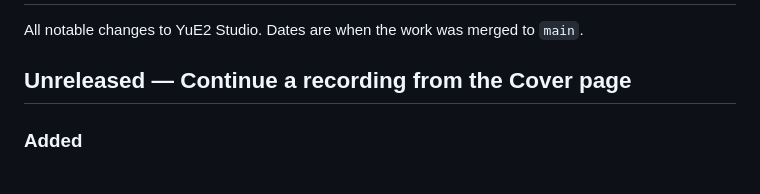
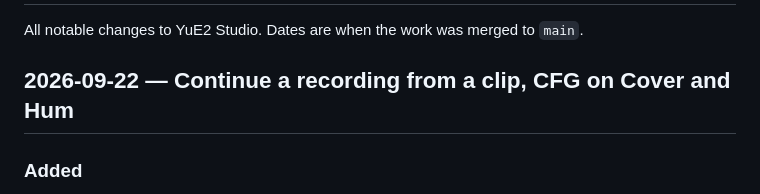
Before and after one commit to ianiv/YuE2, a Markdown page: CHANGELOG.md, the part around the change. GitHub-like rendering.

Commit message:
Changelog: date the continue-a-recording entry
Co-Authored-By: Claude Opus 5.5 <noreply@anthropic.com>

```diff
--- a/CHANGELOG.md
+++ b/CHANGELOG.md
@@ -2,7 +2,7 @@
 
 All notable changes to YuE2 Studio. Dates are when the work was merged to `main`.
 
-## Unreleased — Continue a recording from the Cover page
+## 2026-09-22 — Continue a recording from a clip, CFG on Cover and Hum
 
 ### Added
 - **Continue from a clip.** Cover has a new *Melody* choice: *Cover the whole melody* (as before) or
```
